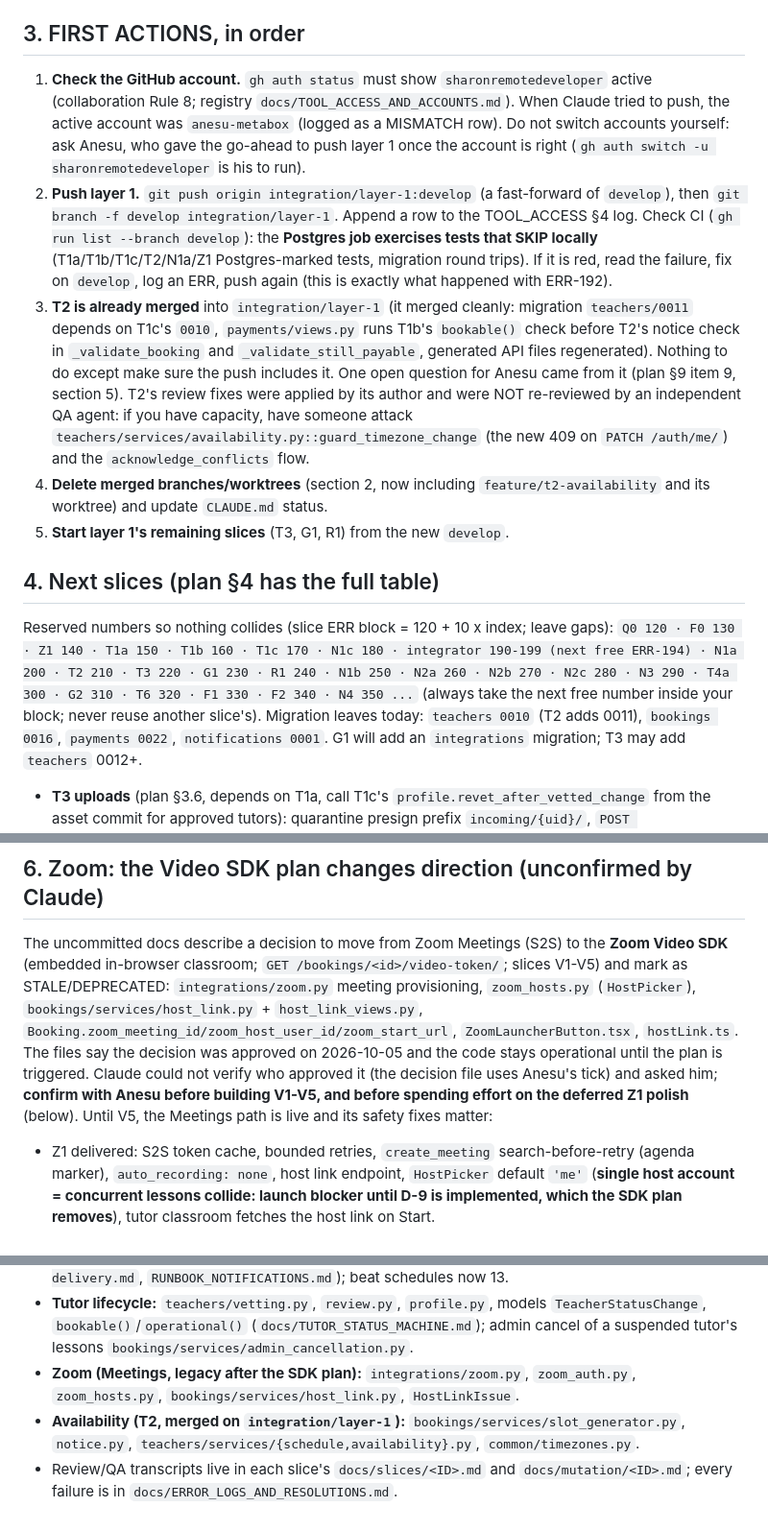
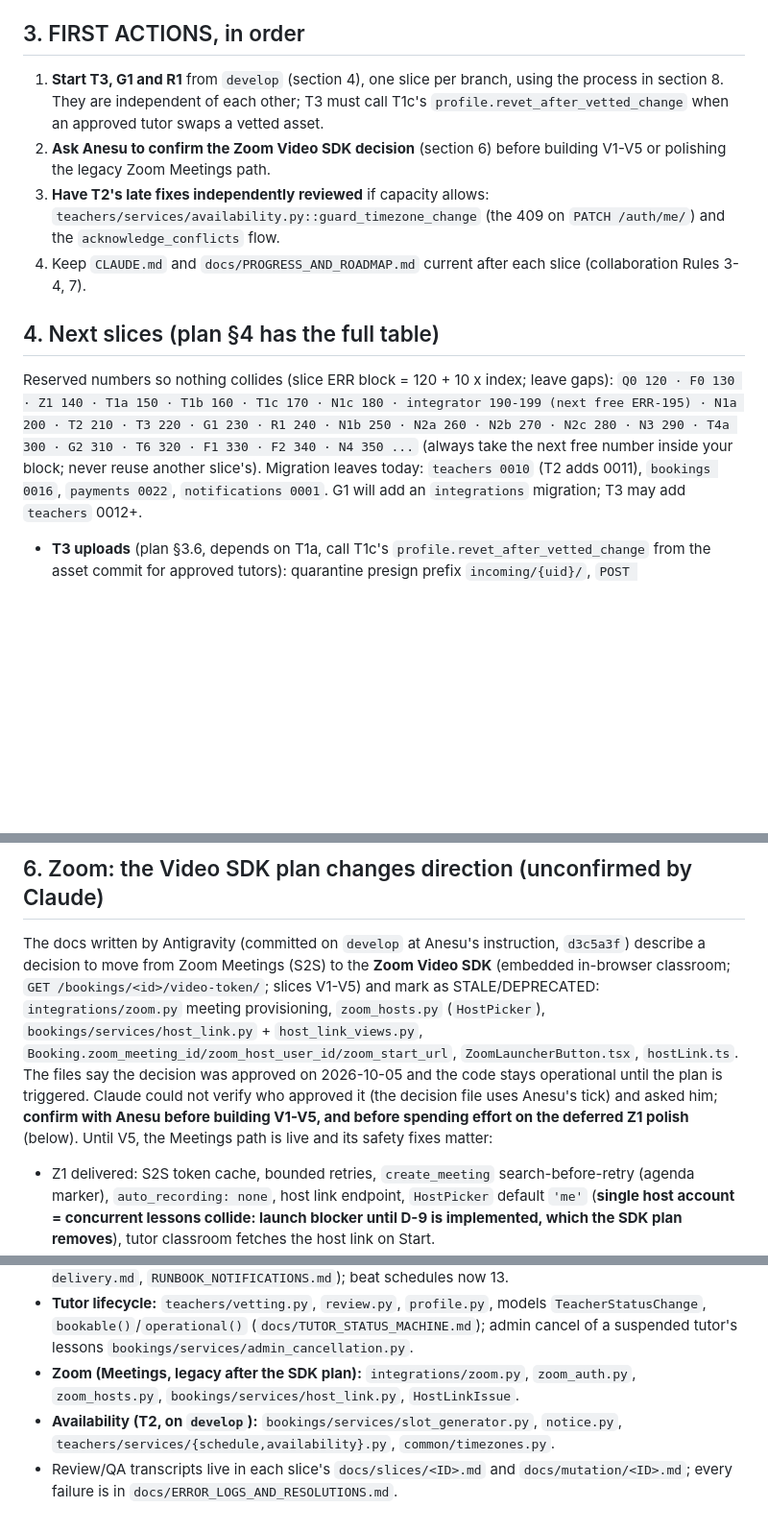
Before and after one commit to sharonremotedeveloper/SharonOnline, a Markdown page: docs/HANDOFF_PHASE_11_12.md, 3 parts joined by grey strips. Shown at 96% size. GitHub-like rendering; blank space fills up the shorter version.

```diff
--- a/docs/HANDOFF_PHASE_11_12.md
+++ b/docs/HANDOFF_PHASE_11_12.md
@@ -36,16 +34,15 @@ Claude built Phase 11/12 as parallel slices run by sub-agents in git worktrees,
 
 ## 3. FIRST ACTIONS, in order
 
-1. **Check the GitHub account.** `gh auth status` must show `sharonremotedeveloper` active (collaboration Rule 8; registry `docs/TOOL_ACCESS_AND_ACCOUNTS.md`). When Claude tried to push, the active account was `anesu-metabox` (logged as a MISMATCH row). Do not switch accounts yourself: ask Anesu, who gave the go-ahead to push layer 1 once the account is right (`gh auth switch -u sharonremotedeveloper` is his to run).
-2. **Push layer 1.** `git push origin integration/layer-1:develop` (a fast-forward of `develop`), then `git branch -f develop integration/layer-1`. Append a row to the TOOL_ACCESS §4 log. Check CI (`gh run list --branch develop`): the **Postgres job exercises tests that SKIP locally** (T1a/T1b/T1c/T2/N1a/Z1 Postgres-marked tests, migration round trips). If it is red, read the failure, fix on `develop`, log an ERR, push again (this is exactly what happened with ERR-192).
-3. **T2 is already merged** into `integration/layer-1` (it merged cleanly: migration `teachers/0011` depends on T1c's `0010`, `payments/views.py` runs T1b's `bookable()` check before T2's notice check in `_validate_booking` and `_validate_still_payable`, generated API files regenerated). Nothing to do except make sure the push includes it. One open question for Anesu came from it (plan §9 item 9, section 5). T2's review fixes were applied by its author and were NOT re-reviewed by an independent QA agent: if you have capacity, have someone attack `teachers/services/availability.py::guard_timezone_change` (the new 409 on `PATCH /auth/me/`) and the `acknowledge_conflicts` flow.
-4. **Delete merged branches/worktrees** (section 2, now including `feature/t2-availability` and its worktree) and update `CLAUDE.md` status.
-5. **Start layer 1's remaining slices** (T3, G1, R1) from the new `develop`.
+1. **Start T3, G1 and R1** from `develop` (section 4), one slice per branch, using the process in section 8. They are independent of each other; T3 must call T1c's `profile.revet_after_vetted_change` when an approved tutor swaps a vetted asset.
+2. **Ask Anesu to confirm the Zoom Video SDK decision** (section 6) before building V1-V5 or polishing the legacy Zoom Meetings path.
+3. **Have T2's late fixes independently reviewed** if capacity allows: `teachers/services/availability.py::guard_timezone_change` (the 409 on `PATCH /auth/me/`) and the `acknowledge_conflicts` flow.
+4. Keep `CLAUDE.md` and `docs/PROGRESS_AND_ROADMAP.md` current after each slice (collaboration Rules 3-4, 7).
 
 ## 4. Next slices (plan §4 has the full table)
 
 Reserved numbers so nothing collides (slice ERR block = 120 + 10 x index; leave gaps):
-`Q0 120 · F0 130 · Z1 140 · T1a 150 · T1b 160 · T1c 170 · N1c 180 · integrator 190-199 (next free ERR-194) · N1a 200 · T2 210 · T3 220 · G1 230 · R1 240 · N1b 250 · N2a 260 · N2b 270 · N2c 280 · N3 290 · T4a 300 · G2 310 · T6 320 · F1 330 · F2 340 · N4 350 ...` (always take the next free number inside your block; never reuse another slice's).
+`Q0 120 · F0 130 · Z1 140 · T1a 150 · T1b 160 · T1c 170 · N1c 180 · integrator 190-199 (next free ERR-195) · N1a 200 · T2 210 · T3 220 · G1 230 · R1 240 · N1b 250 · N2a 260 · N2b 270 · N2c 280 · N3 290 · T4a 300 · G2 310 · T6 320 · F1 330 · F2 340 · N4 350 ...` (always take the next free number inside your block; never reuse another slice's).
 Migration leaves today: `teachers 0010` (T2 adds 0011), `bookings 0016`, `payments 0022`, `notifications 0001`. G1 will add an `integrations` migration; T3 may add `teachers` 0012+.
 
 - **T3 uploads** (plan §3.6, depends on T1a, call T1c's `profile.revet_after_vetted_change` from the asset commit for approved tutors): quarantine presign prefix `incoming/{uid}/`, `POST /teachers/me/assets/commit/`, magic-byte sniff, ETag pin, random final key, **separate private R2 bucket for vetting documents (needs Anesu: a Cloudflare action)**, fail **closed** in production, audit row per private-document access. Real R2 is not called in tests (`tests/fakes.py::FakeR2`).
@@ -59,7 +56,7 @@ From plan §9 and later: payout batches P1 as a deliberate exception to "executi
 
 ## 6. Zoom: the Video SDK plan changes direction (unconfirmed by Claude)
 
-The uncommitted docs describe a decision to move from Zoom Meetings (S2S) to the **Zoom Video SDK** (embedded in-browser classroom; `GET /bookings/<id>/video-token/`; slices V1-V5) and mark as STALE/DEPRECATED: `integrations/zoom.py` meeting provisioning, `zoom_hosts.py` (`HostPicker`), `bookings/services/host_link.py` + `host_link_views.py`, `Booking.zoom_meeting_id/zoom_host_user_id/zoom_start_url`, `ZoomLauncherButton.tsx`, `hostLink.ts`. The files say the decision was approved on 2026-10-05 and the code stays operational until the plan is triggered. Claude could not verify who approved it (the decision file uses Anesu's tick) and asked him; **confirm with Anesu before building V1-V5, and before spending effort on the deferred Z1 polish** (below). Until V5, the Meetings path is live and its safety fixes matter:
+The docs written by Antigravity (committed on `develop` at Anesu's instruction, `d3c5a3f`) describe a decision to move from Zoom Meetings (S2S) to the **Zoom Video SDK** (embedded in-browser classroom; `GET /bookings/<id>/video-token/`; slices V1-V5) and mark as STALE/DEPRECATED: `integrations/zoom.py` meeting provisioning, `zoom_hosts.py` (`HostPicker`), `bookings/services/host_link.py` + `host_link_views.py`, `Booking.zoom_meeting_id/zoom_host_user_id/zoom_start_url`, `ZoomLauncherButton.tsx`, `hostLink.ts`. The files say the decision was approved on 2026-10-05 and the code stays operational until the plan is triggered. Claude could not verify who approved it (the decision file uses Anesu's tick) and asked him; **confirm with Anesu before building V1-V5, and before spending effort on the deferred Z1 polish** (below). Until V5, the Meetings path is live and its safety fixes matter:
 - Z1 delivered: S2S token cache, bounded retries, `create_meeting` search-before-retry (agenda marker), `auto_recording: none`, host link endpoint, `HostPicker` default `'me'` (**single host account = concurrent lessons collide: launch blocker until D-9 is implemented, which the SDK plan removes**), tutor classroom fetches the host link on Start.
 - Z1 deferred (not done, only needed if the Meetings path stays): staff alert when staff open a host link, exclude held rows from the escrow-release batch query, popup-blocker-safe window opening in `ZoomLauncherButton`, its component test, `CheckConstraint` on `HostLinkIssue`, admin ordering.
 - The legacy **staff-hosted lesson holds escrow** until an admin marks `HostLinkIssue` reviewed (`SETTLEMENT_PATHS.md`); it retires with V5.
@@ -87,5 +84,5 @@ Everything external is mocked: **no PayPal, PayFast, Zoom, Resend, Google or R2
 - **Notifications:** `apps/notifications/` (`NOTIFICATIONS.md` §2, `adr/ADR-0002-notification-delivery.md`, `RUNBOOK_NOTIFICATIONS.md`); beat schedules now 13.
 - **Tutor lifecycle:** `teachers/vetting.py`, `review.py`, `profile.py`, models `TeacherStatusChange`, `bookable()`/`operational()` (`docs/TUTOR_STATUS_MACHINE.md`); admin cancel of a suspended tutor's lessons `bookings/services/admin_cancellation.py`.
 - **Zoom (Meetings, legacy after the SDK plan):** `integrations/zoom.py`, `zoom_auth.py`, `zoom_hosts.py`, `bookings/services/host_link.py`, `HostLinkIssue`.
-- **Availability (T2, merged on `integration/layer-1`):** `bookings/services/slot_generator.py`, `notice.py`, `teachers/services/{schedule,availability}.py`, `common/timezones.py`.
+- **Availability (T2, on `develop`):** `bookings/services/slot_generator.py`, `notice.py`, `teachers/services/{schedule,availability}.py`, `common/timezones.py`.
 - Review/QA transcripts live in each slice's `docs/slices/<ID>.md` and `docs/mutation/<ID>.md`; every failure is in `docs/ERROR_LOGS_AND_RESOLUTIONS.md`.
```
Also changed, not shown: other parts of docs/HANDOFF_PHASE_11_12.md (+19 -21 lines).
